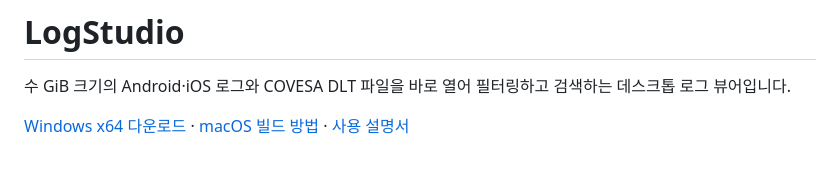
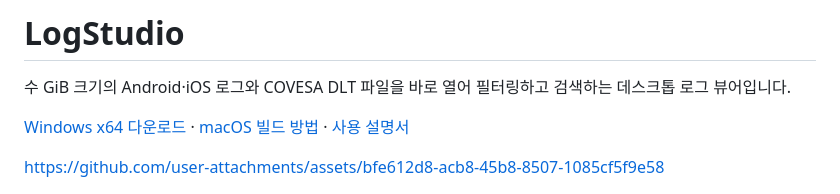
Before and after one commit to yhwanp/LogStudio, a Markdown page: README.md, the part around the change. GitHub-like rendering; blank space fills up the shorter version.

Commit message:
docs: add an intro video to the README

```diff
--- a/README.md
+++ b/README.md
@@ -3,6 +3,8 @@
 수 GiB 크기의 Android·iOS 로그와 COVESA DLT 파일을 바로 열어 필터링하고 검색하는 데스크톱 로그 뷰어입니다.
 
 [Windows x64 다운로드](https://github.com/yhwanp/LogStudio/releases/latest) · [macOS 빌드 방법](#macos) · [사용 설명서](docs/USER_GUIDE.md)
+
+https://github.com/user-attachments/assets/bfe612d8-acb8-45b8-8507-1085cf5f9e58
 
 <picture>
   <source media="(prefers-color-scheme: dark)" srcset="docs/images/main-dark.png">
```
